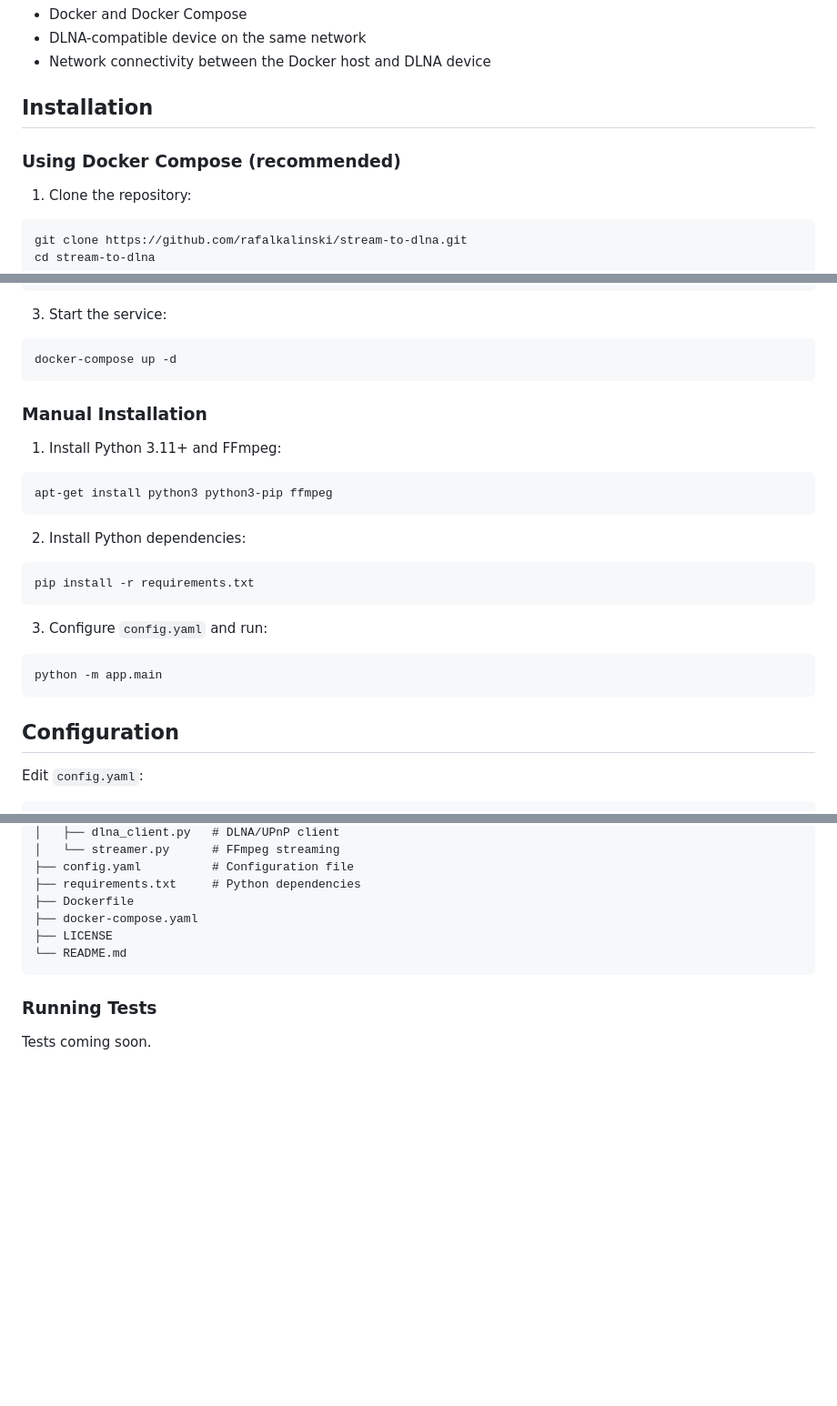
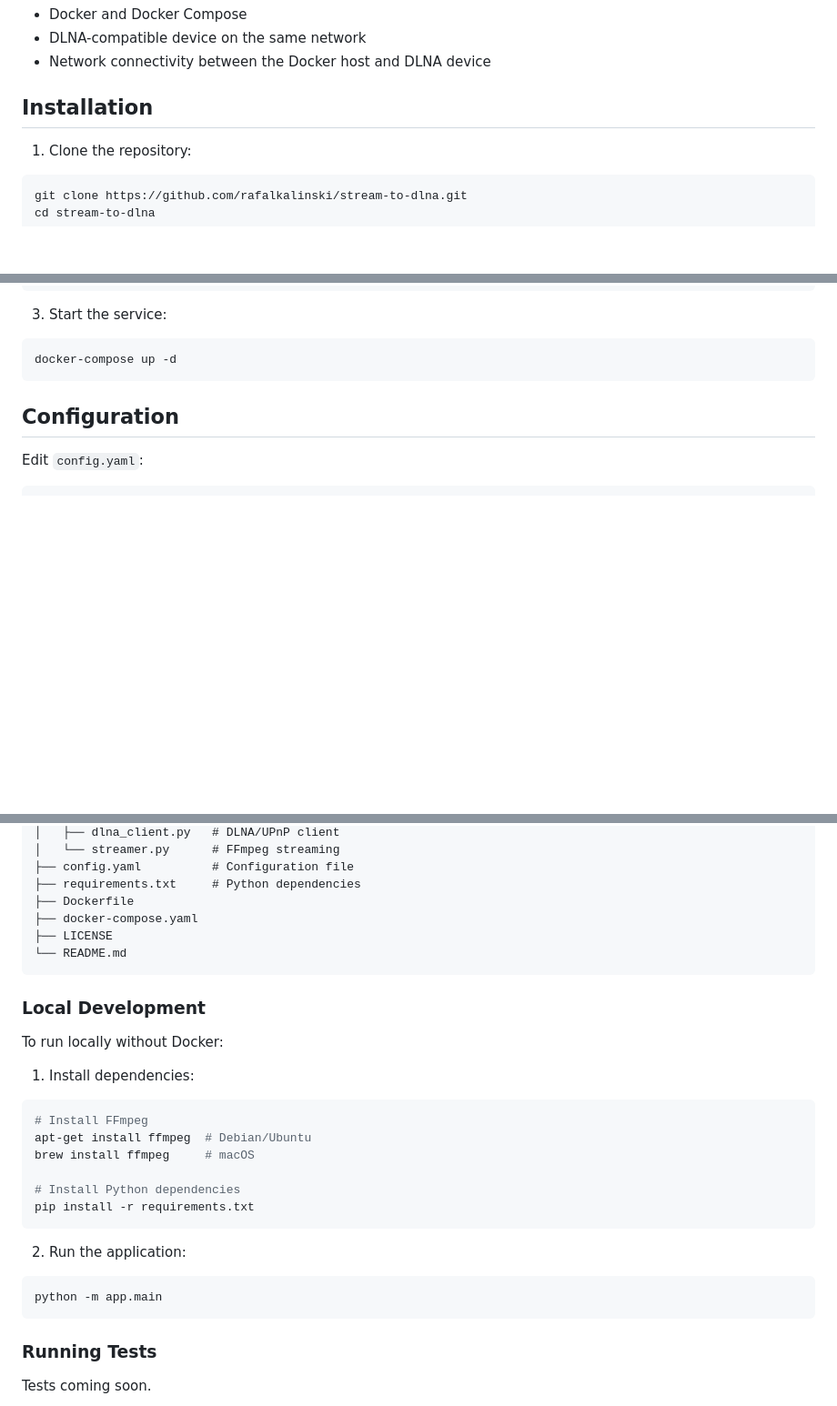
Before and after one commit to rafalkalinski/stream-to-dlna, a Markdown page: README.md, 3 parts joined by grey strips. Shown at 91% size. Rendered like a GitHub page; blank space fills up the shorter version.

Commit message:
Remove manual installation section from README
Simplify documentation by removing manual installation instructions.
This project is designed to run in Docker, and manual installation
adds unnecessary complexity for end users.

Changes:
- Remove 'Manual Installation' section
- Simplify 'Installation' section (no longer subsection)
- Add 'Local Development' section for developers who want to run
  without Docker for testing purposes

Users now have one clear installation path: Docker Compose.

````diff
--- a/README.md
+++ b/README.md
@@ -28,8 +28,6 @@ The application works as follows:
 
 ## Installation
 
-### Using Docker Compose (recommended)
-
 1. Clone the repository:
 ```bash
 git clone https://github.com/rafalkalinski/stream-to-dlna.git
@@ -48,23 +46,6 @@ radio:
 3. Start the service:
 ```bash
 docker-compose up -d
-```
-
-### Manual Installation
-
-1. Install Python 3.11+ and FFmpeg:
-```bash
-apt-get install python3 python3-pip ffmpeg
-```
-
-2. Install Python dependencies:
-```bash
-pip install -r requirements.txt
-```
-
-3. Configure `config.yaml` and run:
-```bash
-python -m app.main
 ```
 
 ## Configuration
@@ -324,6 +305,25 @@ stream-to-dlna/
 └── README.md
 ```
 
+### Local Development
+
+To run locally without Docker:
+
+1. Install dependencies:
+```bash
+# Install FFmpeg
+apt-get install ffmpeg  # Debian/Ubuntu
+brew install ffmpeg     # macOS
+
+# Install Python dependencies
+pip install -r requirements.txt
+```
+
+2. Run the application:
+```bash
+python -m app.main
+```
+
 ### Running Tests
 
 Tests coming soon.
````
